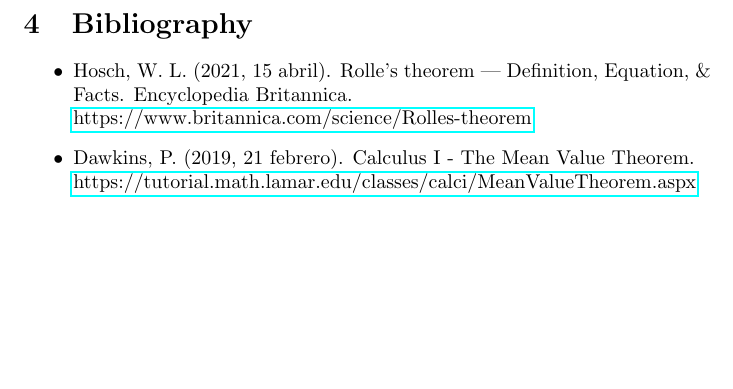
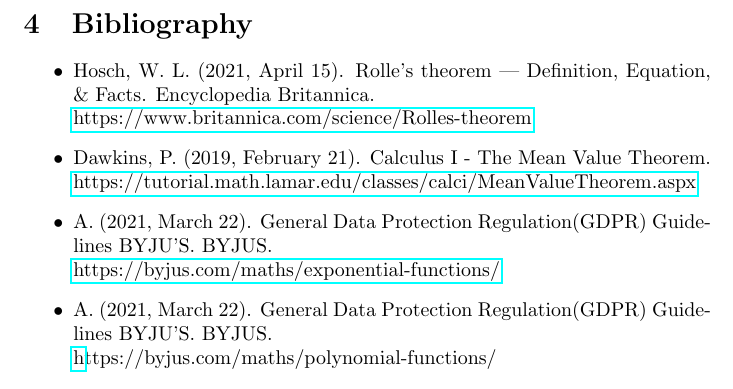
Before and after one commit to HectorMtz22/latex_test, a LaTeX paper (math/proof.tex): part of page 8 of 8, cut so that both start at the same text, the shorter picture padded with empty space. Compiled offline with pdfLaTeX.

Commit message:
Update bibliographies

```diff
--- a/math/proof.tex
+++ b/math/proof.tex
@@ -193,11 +193,17 @@
     \pagebreak
     \section{Bibliography}
     \begin{itemize}
-        \item Hosch, W. L. (2021, 15 abril). Rolle’s theorem | Definition, Equation, \& Facts. Encyclopedia Britannica. \\
+        \item Hosch, W. L. (2021, April 15). Rolle’s theorem | Definition, Equation, \& Facts. Encyclopedia Britannica. \\
         \href{https://www.britannica.com/science/Rolles-theorem}{https://www.britannica.com/science/Rolles-theorem}
 
-        \item Dawkins, P. (2019, 21 febrero). Calculus I - The Mean Value Theorem. \\
+        \item Dawkins, P. (2019, February 21). Calculus I - The Mean Value Theorem. \\
         \href{https://tutorial.math.lamar.edu/classes/calci/MeanValueTheorem.aspx}{https://tutorial.math.lamar.edu/classes/calci/MeanValueTheorem.aspx}
+
+        \item A. (2021, March 22). General Data Protection Regulation(GDPR) Guidelines BYJU’S. BYJUS. \\
+        \href{https://byjus.com/maths/exponential-functions/}{https://byjus.com/maths/exponential-functions/}
+
+        \item A. (2021, March 22). General Data Protection Regulation(GDPR) Guidelines BYJU’S. BYJUS.\\
+        \href{https://byjus.com/maths/polynomial-functions/}https://byjus.com/maths/polynomial-functions/{}
     \end{itemize}
 
 \end{document}
```
Also changed, not shown: math/proof.pdf.
